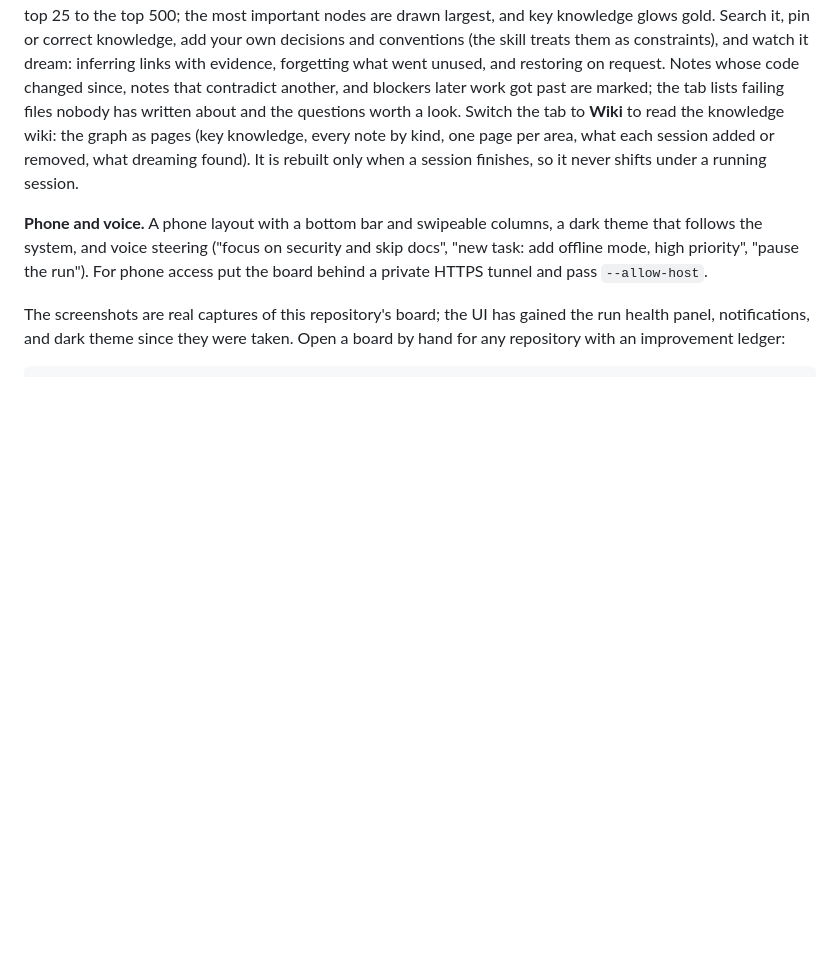
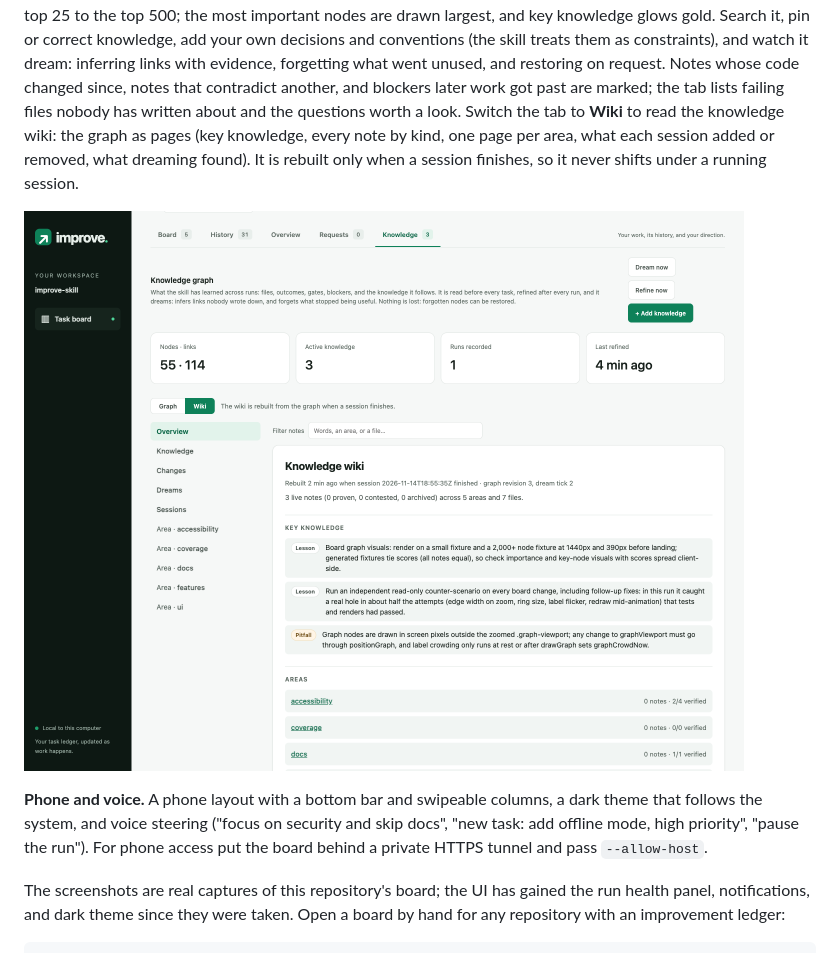
Before and after one commit to kshaham/improve-skill, a Markdown page: README.md, the part around the change. Rendered like a GitHub page; pictures changed too: docs/screenshots/wiki.png (added); blank space fills up the shorter version.

```diff
--- a/README.md
+++ b/README.md
@@ -138,6 +138,8 @@ Switch the tab to **Wiki** to read the knowledge wiki: the graph as pages (key k
 every note by kind, one page per area, what each session added or removed, what dreaming
 found). It is rebuilt only when a session finishes, so it never shifts under a running session.
 
+![Knowledge wiki overview with key knowledge, areas, and the page list beside it](docs/screenshots/wiki.png)
+
 **Phone and voice.** A phone layout with a bottom bar and swipeable columns, a dark theme
 that follows the system, and voice steering ("focus on security and skip docs", "new task:
 add offline mode, high priority", "pause the run"). For phone access put the board behind a
```
Also changed, not shown: docs/screenshots/README.md (+9 -1 lines).
